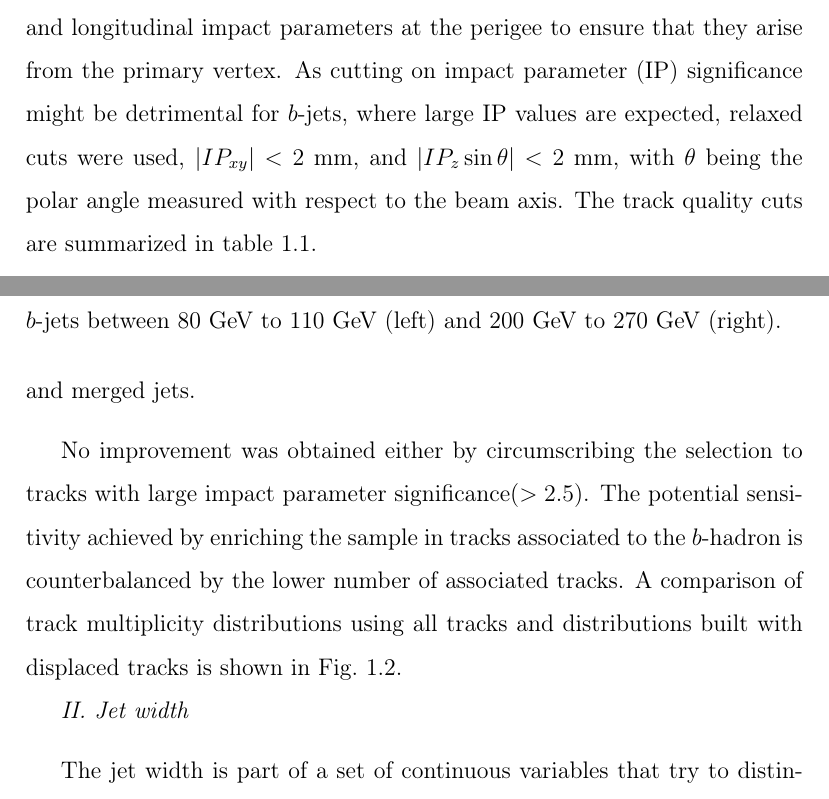
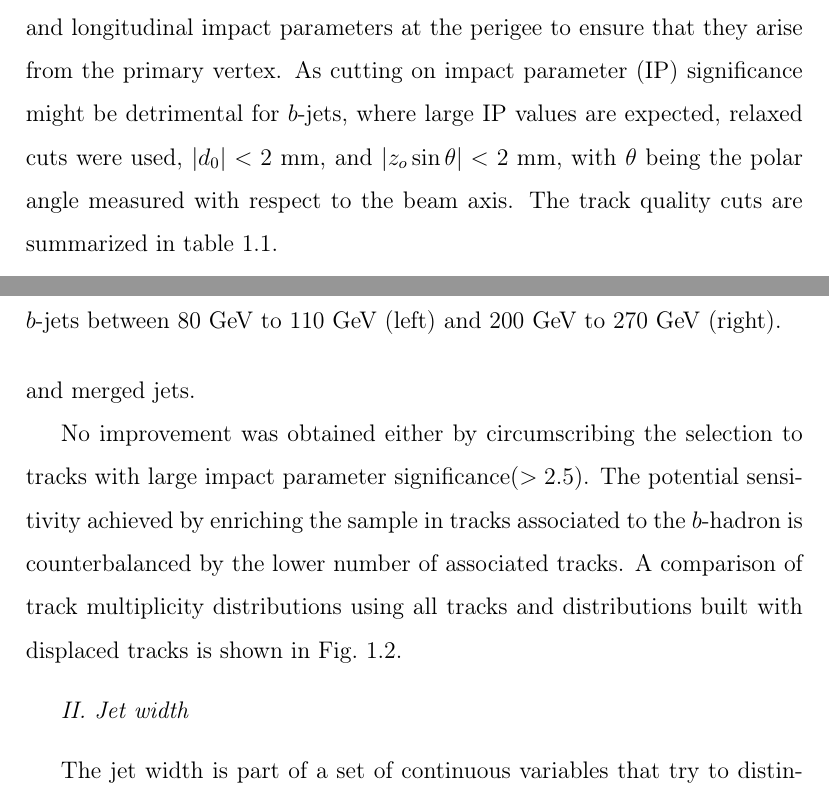
Before and after one commit to laugsilva/tesis-doctoral, a LaTeX thesis (tesis.tex, which reads Main/core.tex): two parts of pages 11 and 13 of 32, joined at a grey line, cut so that both start at the same text. Compiled offline with pdfLaTeX.

Commit message:
new changes

```diff
--- a/Main/core.tex
+++ b/Main/core.tex
@@ -69,7 +69,7 @@ where $j$ is a jet in the event and $b_{1/2}$ are the $b$-hadrons in the event.
 
  It is important to select genuine tracks belonging to jets. Only tracks located  within a cone of radius $\Delta R(j,\mbox{track}) \leq 0.4$ around the jet axis were considered. %\footnote[2]{In a future version of the study the concept of ghost-particles\cite{CatchmentArea} can be applied in the track-to-jet assignment using tracks as ghost constituents.}.
   Cuts on $\pt^{\mbox{trk}}>1.0$~GeV and the $\chi^2$ of the track fit, $\chi^2/{\it ndf}<3$, are applied. % as a minimum starting point.
- In addition, tracks are required to have a total of at least seven precision hits (pixel or micro-strip) in order to guarantee at least 3 $z$-measurements. Tracks are also required to fulfill cuts on the transverse and longitudinal impact parameters at the perigee to ensure that they arise from  the primary vertex. As cutting on impact parameter (IP) significance might be detrimental for $b$-jets, where large IP values are expected, relaxed cuts were used, $|IP_{xy}|<2$~mm, and $|IP_{z}\sin\theta|<2$~mm, with $\theta$ being the polar angle measured with respect to the beam axis. The track quality cuts are summarized in table~\ref{tb:tracks}. %This, however, might still be too tight for $b$-jets.
+ In addition, tracks are required to have a total of at least seven precision hits (pixel or micro-strip) in order to guarantee at least 3 $z$-measurements. Tracks are also required to fulfill cuts on the transverse and longitudinal impact parameters at the perigee to ensure that they arise from  the primary vertex. As cutting on impact parameter (IP) significance might be detrimental for $b$-jets, where large IP values are expected, relaxed cuts were used, $|d_{0}|<2$~mm, and $|z_{o}\sin\theta|<2$~mm, with $\theta$ being the polar angle measured with respect to the beam axis. The track quality cuts are summarized in table~\ref{tb:tracks}. %This, however, might still be too tight for $b$-jets.
 
 
 \begin{table}[!hbt] %[h]
@@ -162,6 +161,7 @@ It was observed that reducing the $\pt$ cut of the tracks degrades the discrimin
 %http://slac.stanford.edu/~swiatlow/gbb_plots07_07/ntrk_gbb_b_J3_PT80.png
 %http://slac.stanford.edu/~swiatlow/gbb_plots07_07/ntrkB_gbb_b_J3_PT80.png
 No improvement was obtained either by circumscribing the selection to tracks with large impact parameter significance($> 2.5$). The potential sensitivity achieved by enriching the sample in tracks associated to the $b$-hadron is counterbalanced by the lower number of associated tracks. A comparison of track multiplicity distributions using all tracks and distributions built with displaced tracks is shown in Fig.~\ref{fig:displacedntrk}.
+\vspace{3 mm}
 
 \begin{figure}[tp]
 \centering
```
Also changed, not shown: tesis.pdf, Main/core.tex (1 more changed lines), 3 other files.
